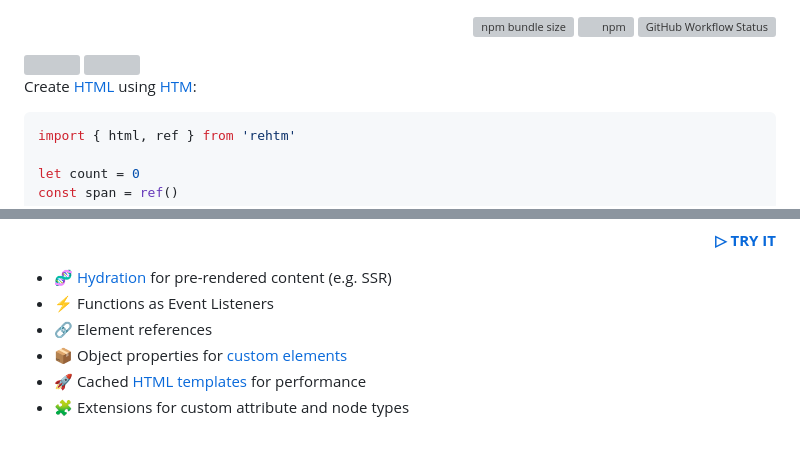
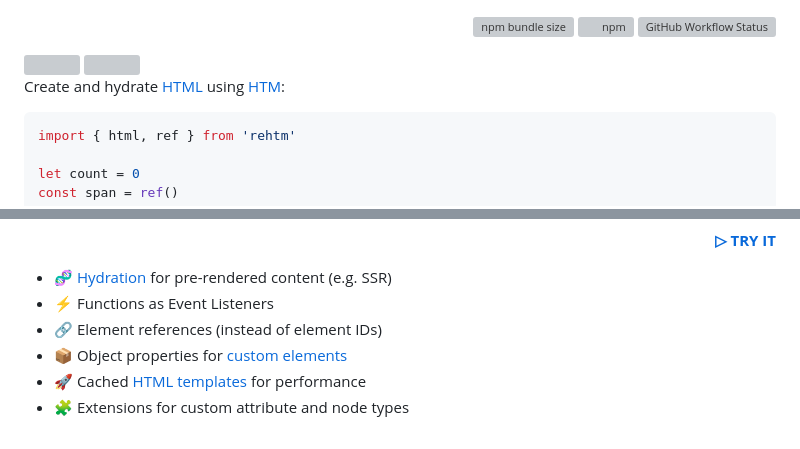
Before and after one commit to loreanvictor/rehtm, a Markdown page: README.md, 2 parts joined by grey strips. GitHub-like rendering; grey boxes are pictures that could not be loaded.

````diff
--- a/README.md
+++ b/README.md
@@ -9,7 +9,7 @@
 <img src="logo-dark.svg#gh-dark-mode-only" height="42px"/>
 <img src="logo-light.svg#gh-light-mode-only" height="42px"/>
 
-Create [HTML](https://en.wikipedia.org/wiki/HTML) using [HTM](https://github.com/developit/htm):
+Create and hydrate [HTML](https://en.wikipedia.org/wiki/HTML) using [HTM](https://github.com/developit/htm):
 
 ```js
 import { html, ref } from 'rehtm'
@@ -31,7 +31,7 @@ document.body.append(html`
 
 - 🧬 [Hydration](https://en.wikipedia.org/wiki/Hydration_(web_development)) for pre-rendered content (e.g. SSR)
 - ⚡ Functions as Event Listeners
-- 🔗 Element references
+- 🔗 Element references (instead of element IDs)
 - 📦 Object properties for [custom elements](https://developer.mozilla.org/en-US/docs/Web/Web_Components/Using_custom_elements)
 - 🚀 Cached [HTML templates](https://www.w3schools.com/tags/tag_template.asp) for performance
 - 🧩 Extensions for custom attribute and node types
````
